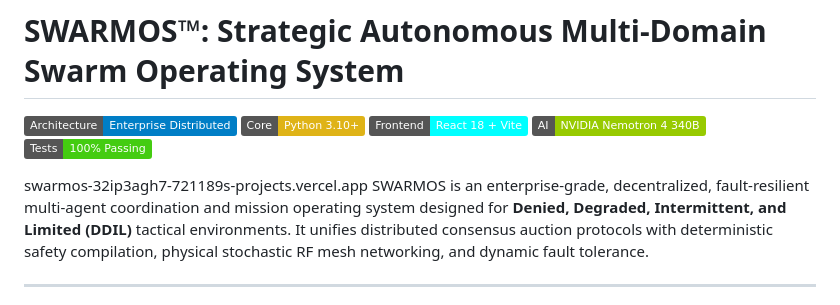
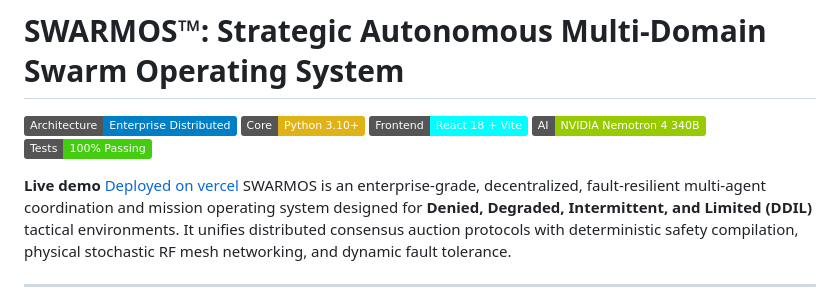
Before and after one commit to 721189/SWARMOS, a Markdown page: README.md, the part around the change. Rendered like a GitHub page; badges without logos.

Commit message:
Add live demo link to README
Updated the README to include a live demo link.

```diff
--- a/README.md
+++ b/README.md
@@ -6,7 +6,7 @@
 [![AI Integration](https://img.shields.io/badge/AI-NVIDIA_Nemotron_4_340B-green.svg)]()
 [![Test Suite](https://img.shields.io/badge/Tests-100%25_Passing-brightgreen.svg)]()
 
-swarmos-32ip3agh7-721189s-projects.vercel.app
+**Live demo** [Deployed on vercel](swarmos-32ip3agh7-721189s-projects.vercel.app)
 SWARMOS is an enterprise-grade, decentralized, fault-resilient multi-agent coordination and mission operating system designed for **Denied, Degraded, Intermittent, and Limited (DDIL)** tactical environments. It unifies distributed consensus auction protocols with deterministic safety compilation, physical stochastic RF mesh networking, and dynamic fault tolerance.
 
 ---
```
